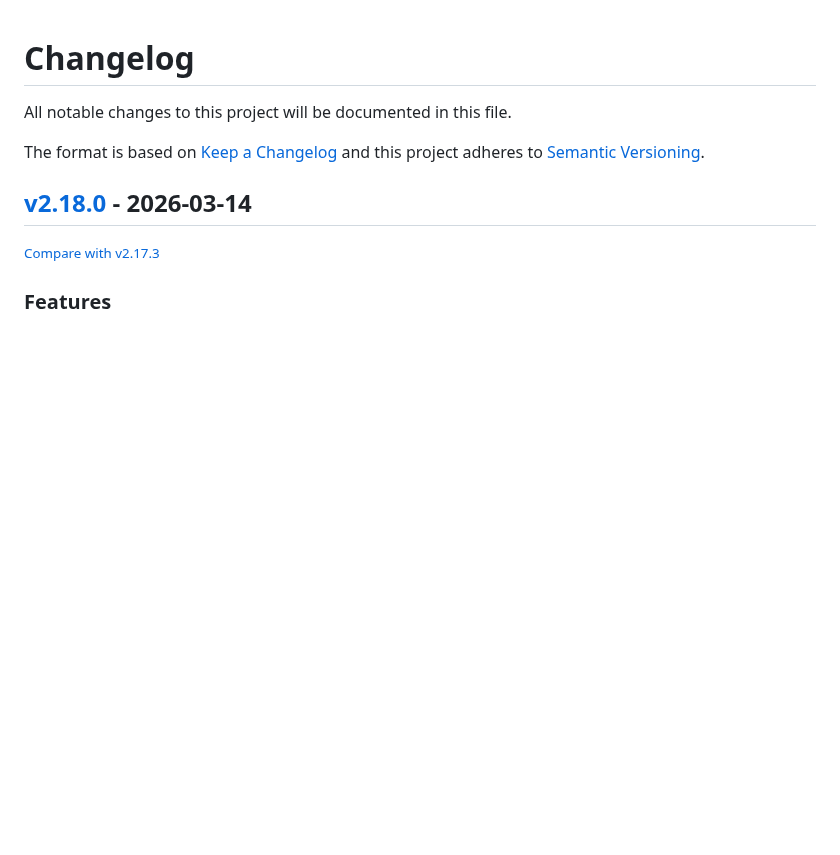
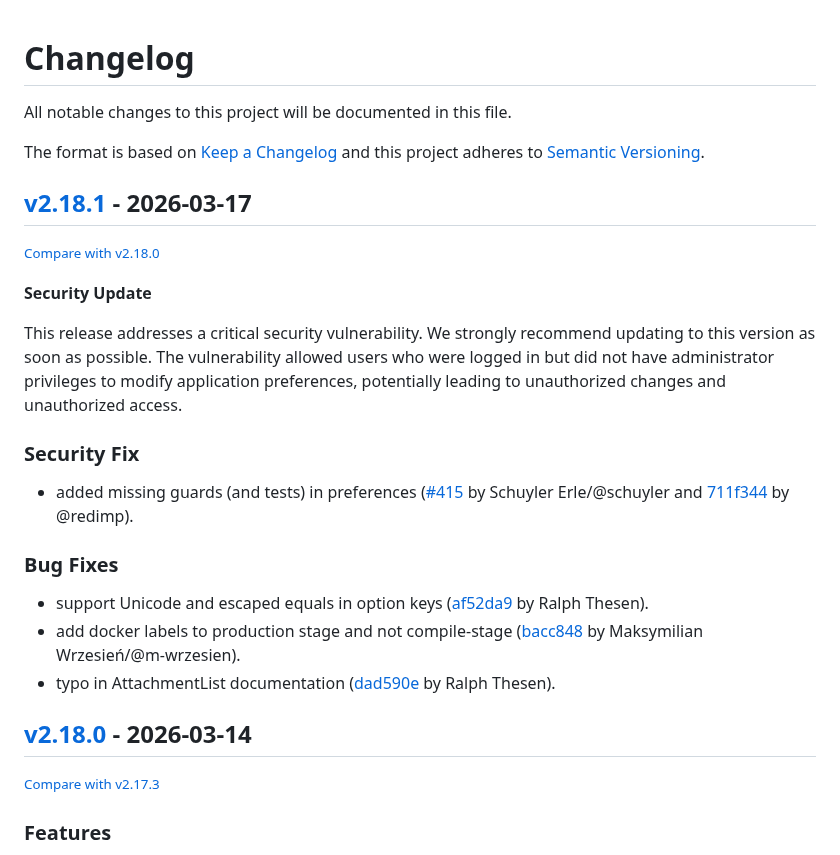
Before and after one commit to redimp/otterwiki, a Markdown page: CHANGELOG.md, the part around the change. Rendered like a GitHub page; blank space fills up the shorter version.

Commit message:
chore: updated changelog

```diff
--- a/CHANGELOG.md
+++ b/CHANGELOG.md
@@ -6,6 +6,27 @@ The format is based on [Keep a Changelog](http://keepachangelog.com/en/1.0.0/)
 and this project adheres to [Semantic Versioning](http://semver.org/spec/v2.0.0.html).
 
 <!-- insertion marker -->
+## [v2.18.1](https://github.com/redimp/otterwiki/releases/tag/v2.18.1) - 2026-03-17
+
+<small>[Compare with v2.18.0](https://github.com/redimp/otterwiki/compare/v2.18.0...v2.18.1)</small>
+
+**Security Update**
+
+This release addresses a critical security vulnerability. We strongly recommend
+updating to this version as soon as possible. The vulnerability allowed users
+who were logged in but did not have administrator privileges to modify application
+preferences, potentially leading to unauthorized changes and unauthorized access.
+
+### Security Fix
+
+- added missing guards (and tests) in preferences ([#415](https://github.com/redimp/otterwiki/pull/415) by Schuyler Erle/@schuyler and [711f344](https://github.com/redimp/otterwiki/commit/711f344ac7b4a279bdac97b80f2098d5ab62fb1f) by @redimp).
+
+### Bug Fixes
+
+- support Unicode and escaped equals in option keys ([af52da9](https://github.com/redimp/otterwiki/commit/af52da96679641003ce3083b759d2029d09dfaea) by Ralph Thesen).
+- add docker labels to production stage and not compile-stage ([bacc848](https://github.com/redimp/otterwiki/commit/bacc8483ce68f6fd1cb289a56c4620f1eb587967) by Maksymilian Wrzesień/@m-wrzesien).
+- typo in AttachmentList documentation ([dad590e](https://github.com/redimp/otterwiki/commit/dad590e5e44c05a83809ce1c4abe872244ad99fe) by Ralph Thesen).
+
 ## [v2.18.0](https://github.com/redimp/otterwiki/releases/tag/v2.18.0) - 2026-03-14
 
 <small>[Compare with v2.17.3](https://github.com/redimp/otterwiki/compare/v2.17.3...v2.18.0)</small>
```
